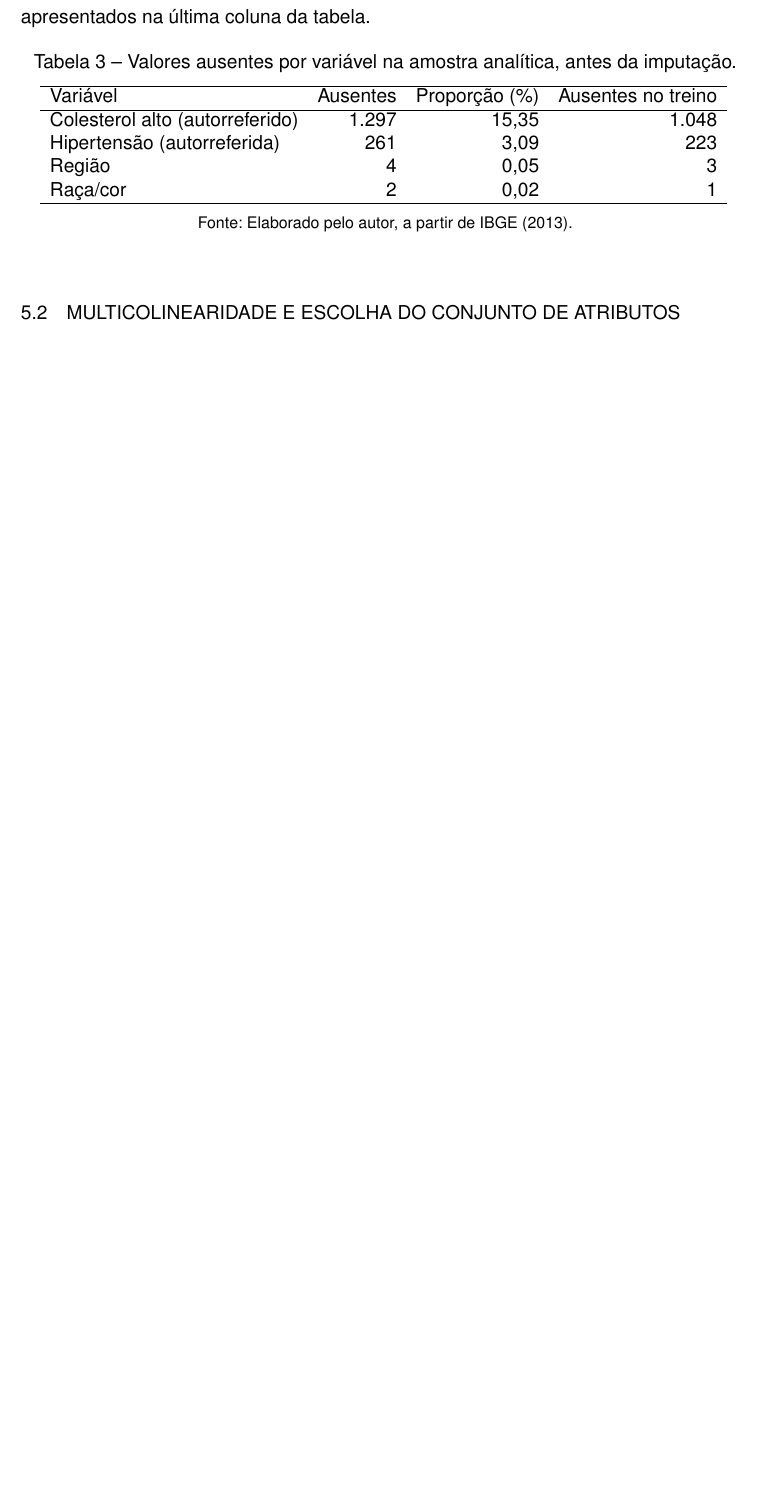
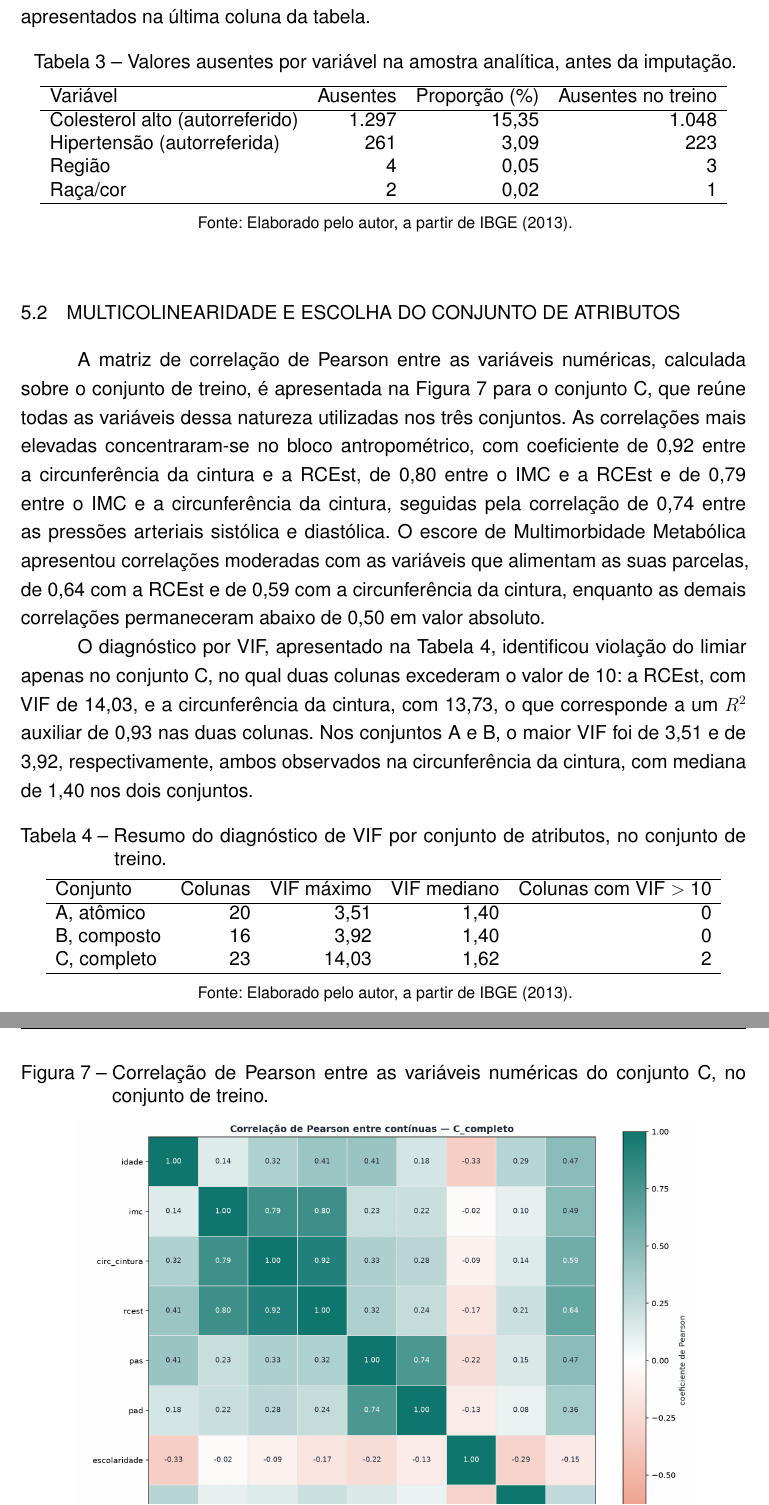
Before and after one commit to Lorenzo-Avila/hba1c-screening-pns2013, a LaTeX thesis (monografia/main.tex, which reads monografia/chapters/5-resultados.tex): part of page 72 of 103 before the commit and two parts of pages 73 and 74 of 107 after it, the two joined at a grey line, cut so that both start at the same text, the shorter picture padded with empty space. Compiled offline with pdfLaTeX.

Commit message:
documentação

```diff
--- a/monografia/chapters/5-resultados.tex
+++ b/monografia/chapters/5-resultados.tex
@@ -43,5 +43,25 @@ Após as exclusões, apenas quatro variáveis apresentaram valores ausentes, con
 \end{table}
 
 \section{Multicolinearidade e Escolha do Conjunto de Atributos}\label{sec:res-multicolinearidade}
-% pearson_A/B/C (figuras), vif_comparativo, vif_resumo, vif_ablacao_rcest, decomposicao_escore
-% descarte do C_completo; assimetria do grid (logística em três conjuntos, floresta em dois)
+A matriz de correlação de Pearson entre as variáveis numéricas, calculada sobre o conjunto de treino, é apresentada na Figura~\ref{fig:pearson} para o conjunto C, que reúne todas as variáveis dessa natureza utilizadas nos três conjuntos. As correlações mais elevadas concentraram-se no bloco antropométrico, com coeficiente de 0,92 entre a circunferência da cintura e a RCEst, de 0,80 entre o IMC e a RCEst e de 0,79 entre o IMC e a circunferência da cintura, seguidas pela correlação de 0,74 entre as pressões arteriais sistólica e diastólica. O escore de Multimorbidade Metabólica apresentou correlações moderadas com as variáveis que alimentam as suas parcelas, de 0,64 com a RCEst e de 0,59 com a circunferência da cintura, enquanto as demais correlações permaneceram abaixo de 0,50 em valor absoluto.
+
+\begin{figure}[htb]
+  \centering
+  \caption{\label{fig:pearson}Correlação de Pearson entre as variáveis numéricas do conjunto C, no conjunto de treino.}
+  \includegraphics[width=0.85\textwidth]{figs/pearson_c_completo.png}
+  \fonte{Elaborado pelo autor, a partir de \textcite{IBGE_PNS2013_Exames}.}
+\end{figure}
+
+O diagnóstico por VIF, apresentado na Tabela~\ref{tab:vif-resumo}, identificou violação do limiar apenas no conjunto C, no qual duas colunas excederam o valor de 10: a RCEst, com VIF de 14,03, e a circunferência da cintura, com 13,73, o que corresponde a um $R^2$ auxiliar de 0,93 nas duas colunas. Nos conjuntos A e B, o maior VIF foi de 3,51 e de 3,92, respectivamente, ambos observados na circunferência da cintura, com mediana de 1,40 nos dois conjuntos.
+
+\begin{table}[htb]
+  \centering
+  \caption{\label{tab:vif-resumo}Resumo do diagnóstico de VIF por conjunto de atributos, no conjunto de treino.}
+  \begin{tabular}{lrrrr}
+    \hline
+    Conjunto & Colunas & VIF máximo & VIF mediano & Colunas com VIF $>$ 10 \\ \hline
+    A, atômico & 20 & 3,51 & 1,40 & 0 \\
+    B, composto & 16 & 3,92 & 1,40 & 0 \\
+    C, completo & 23 & 14,03 & 1,62 & 2 \\ \hline
+  \end{tabular}
+  \fonte{Elaborado pelo autor, a partir de \textcite{IBGE_PNS2013_Exames}.}
```
Also changed, not shown: monografia/chapters/3-metodologia.tex (+1 -1 lines), monografia/figs/pearson_c_completo.png (added), monografia/chapters/5-resultados.tex (25 more changed lines).
